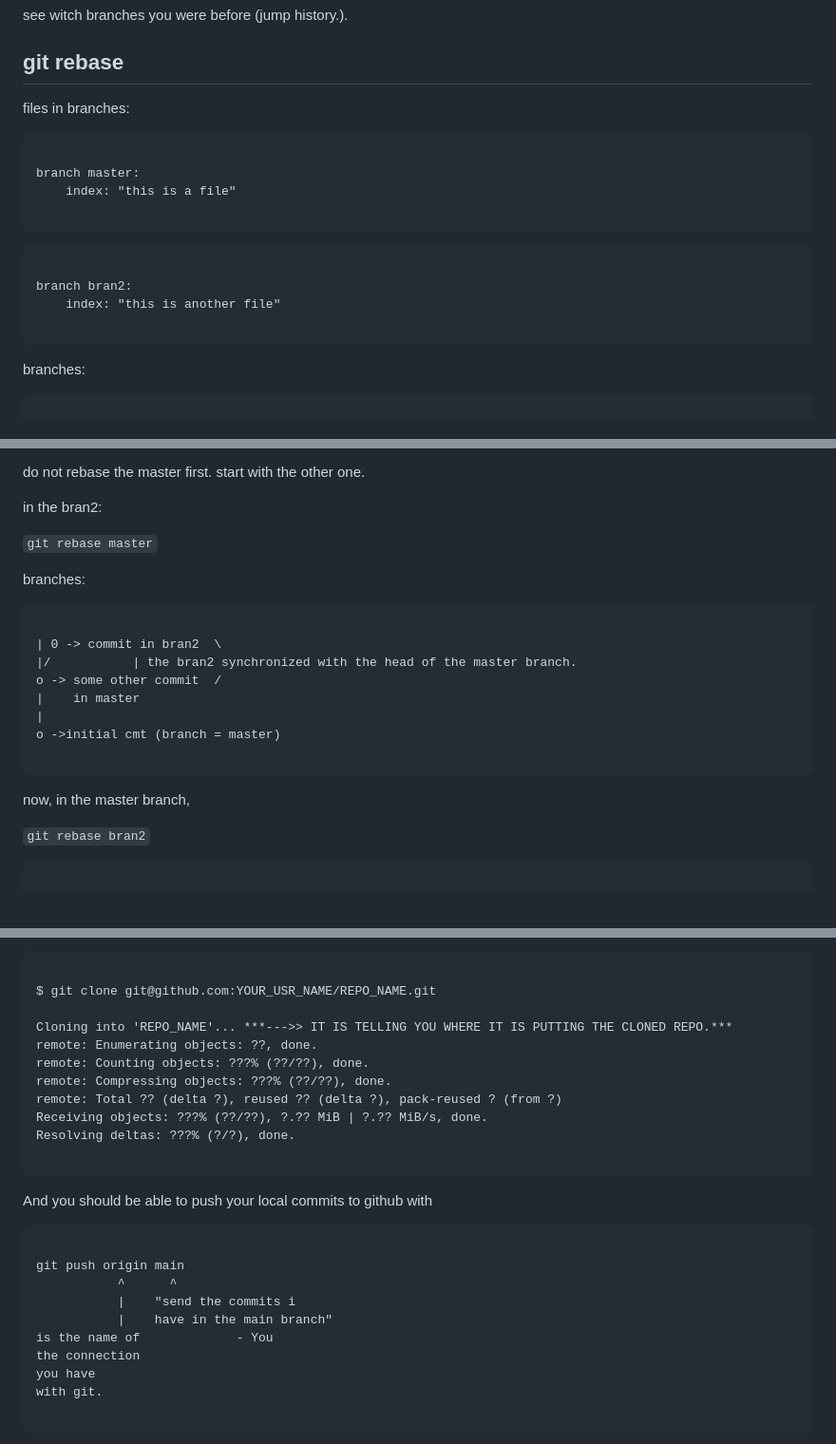
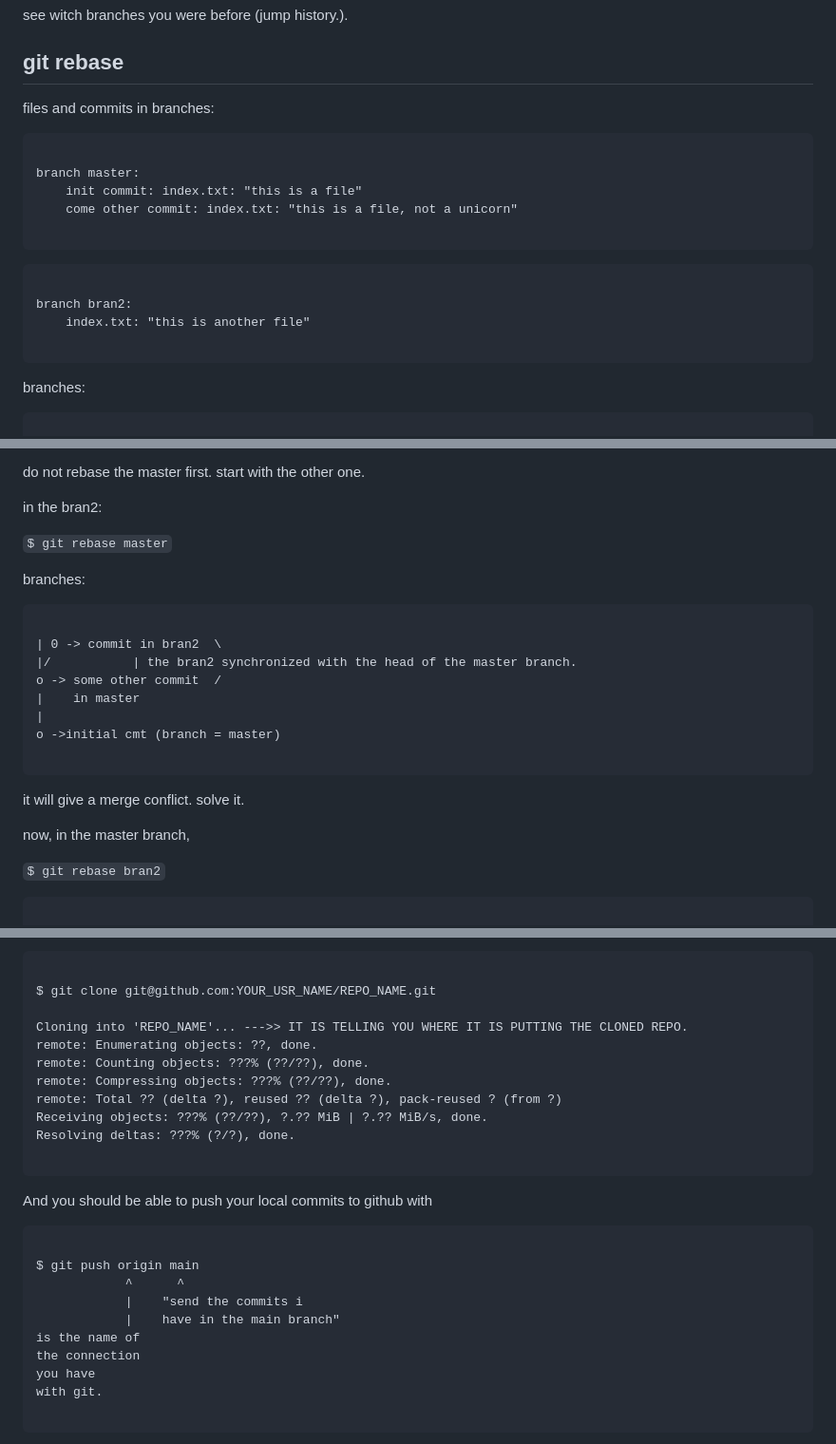
Before and after one commit to gabrielryanft/learning, a Markdown page: Git/notes_git.md, 3 parts joined by grey strips. Shown: that part at 95% size. GitHub-like rendering; blank space fills up the shorter version.

Commit message:
fix markdown in notes_git.md

````diff
--- a/Git/notes_git.md
+++ b/Git/notes_git.md
@@ -329,19 +329,20 @@ see witch branches you were before (jump history.).
 
 ## git rebase
 
-files in branches:
+files and commits in branches:
 
 ```
 
 branch master:
-	index: "this is a file"
+	init commit: index.txt: "this is a file"
+	come other commit: index.txt: "this is a file, not a unicorn"
 
 ```
 
 ```
 
 branch bran2:
-	index: "this is another file"
+	index.txt: "this is another file"
 
 ```
 
@@ -362,7 +363,7 @@ do not rebase the master first. start with the other one.
 
 in the bran2:
 
-`git rebase master`
+`$ git rebase master`
 
 branches:
 
@@ -377,9 +378,11 @@ o ->initial cmt (branch = master)
 
 ```
 
+it will give a merge conflict. solve it.
+
 now, in the master branch,
 
-`git rebase bran2`
+`$ git rebase bran2`
 
 ```
 
@@ -443,7 +446,7 @@ clone the repo
 
 $ git clone git@github.com:YOUR_USR_NAME/REPO_NAME.git
 
-Cloning into 'REPO_NAME'... ***--->> IT IS TELLING YOU WHERE IT IS PUTTING THE CLONED REPO.***
+Cloning into 'REPO_NAME'... --->> IT IS TELLING YOU WHERE IT IS PUTTING THE CLONED REPO.
 remote: Enumerating objects: ??, done.
 remote: Counting objects: ???% (??/??), done.
 remote: Compressing objects: ???% (??/??), done.
@@ -457,11 +460,11 @@ And you should be able to push your local commits to github with
 
 ```
 
-git push origin main
-           ^      ^
-           |    "send the commits i
-           |    have in the main branch"
-is the name of             - You
+$ git push origin main
+            ^      ^
+            |    "send the commits i
+            |    have in the main branch"
+is the name of
 the connection
 you have
 with git.
````
Also changed, not shown: other parts of Git/notes_git.md (+17 -17 lines).
